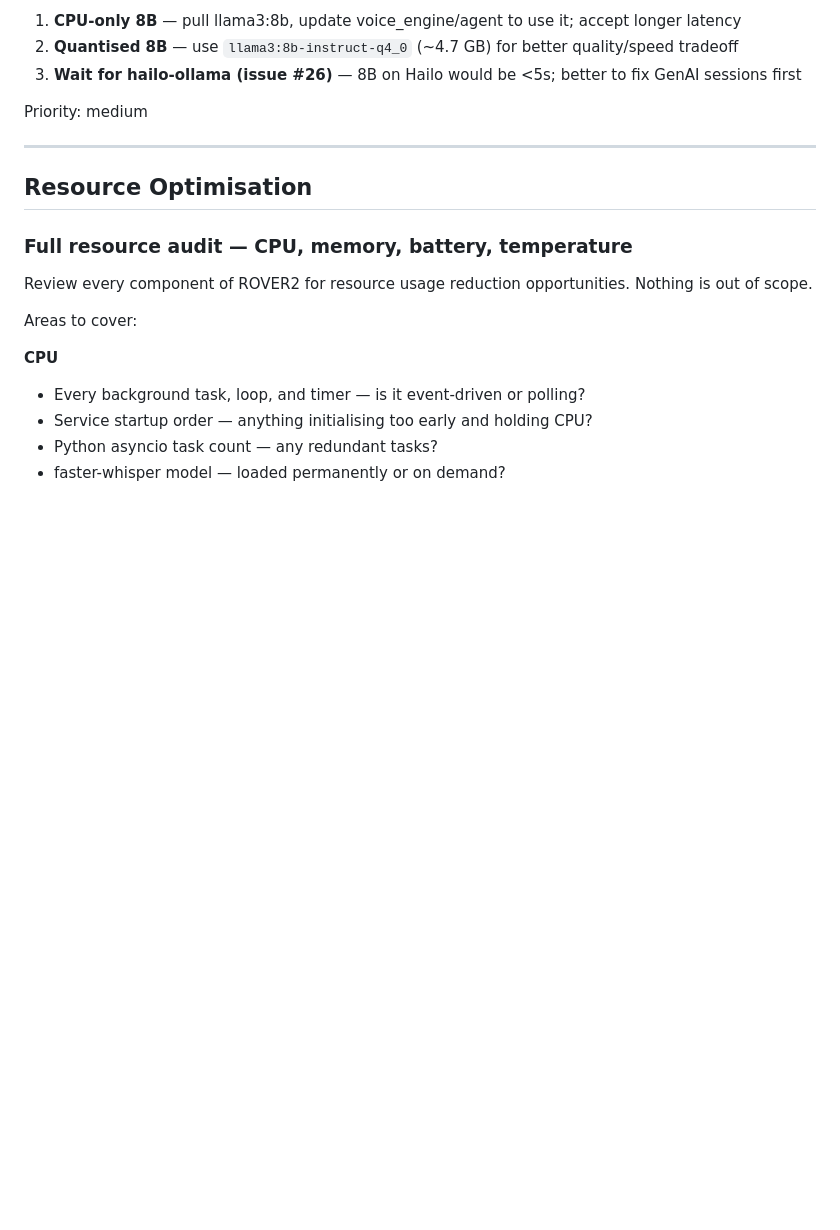
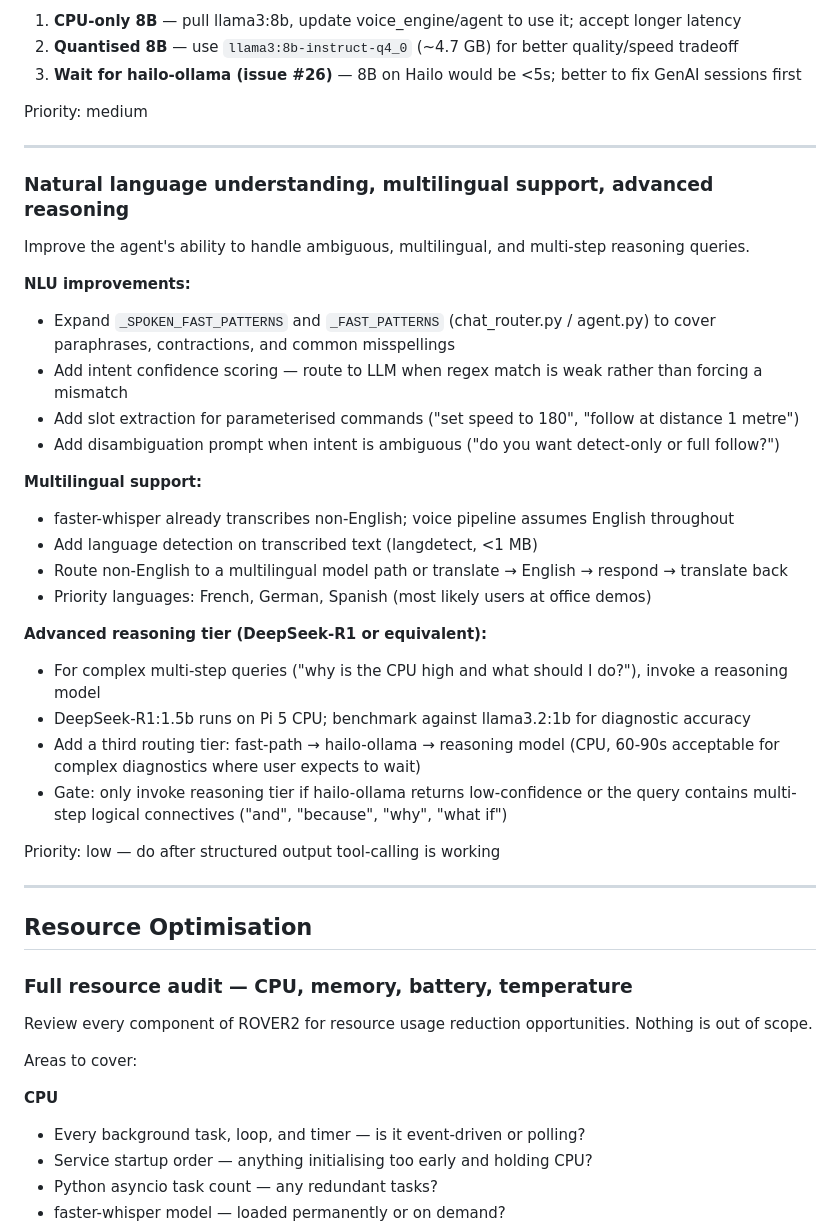
Before and after one commit to NotAmbassad0r/rover2, a Markdown page: docs/BACKLOG.md, the part around one of its changes. Drawn GitHub-style; blank space fills up the shorter version.

Commit message:
docs: add NLU/multilingual/reasoning, structured output tool-calling, and tool context reduction to backlog
Co-Authored-By: Claude Sonnet 4.6 <noreply@anthropic.com>

```diff
--- a/docs/BACKLOG.md
+++ b/docs/BACKLOG.md
@@ -98,6 +98,34 @@ Options:
 3. **Wait for hailo-ollama (issue #26)** — 8B on Hailo would be <5s; better to fix GenAI sessions first
 
 Priority: medium
+
+---
+
+### Natural language understanding, multilingual support, advanced reasoning
+
+Improve the agent's ability to handle ambiguous, multilingual, and multi-step reasoning queries.
+
+**NLU improvements:**
+- Expand `_SPOKEN_FAST_PATTERNS` and `_FAST_PATTERNS` (chat_router.py / agent.py) to cover paraphrases, contractions, and common misspellings
+- Add intent confidence scoring — route to LLM when regex match is weak rather than forcing a mismatch
+- Add slot extraction for parameterised commands ("set speed to 180", "follow at distance 1 metre")
+- Add disambiguation prompt when intent is ambiguous ("do you want detect-only or full follow?")
+
+**Multilingual support:**
+- faster-whisper already transcribes non-English; voice pipeline assumes English throughout
+- Add language detection on transcribed text (langdetect, <1 MB)
+- Route non-English to a multilingual model path or translate → English → respond → translate back
+- Priority languages: French, German, Spanish (most likely users at office demos)
+
+**Advanced reasoning tier (DeepSeek-R1 or equivalent):**
+- For complex multi-step queries ("why is the CPU high and what should I do?"), invoke a reasoning model
+- DeepSeek-R1:1.5b runs on Pi 5 CPU; benchmark against llama3.2:1b for diagnostic accuracy
+- Add a third routing tier: fast-path → hailo-ollama → reasoning model (CPU, 60-90s acceptable for
+  complex diagnostics where user expects to wait)
+- Gate: only invoke reasoning tier if hailo-ollama returns low-confidence or the query contains
+  multi-step logical connectives ("and", "because", "why", "what if")
+
+Priority: low — do after structured output tool-calling is working
 
 ---
 
```
Also changed, not shown: other parts of docs/BACKLOG.md (+74 -0 lines), HANDOFF.md (+1 -0 lines).
